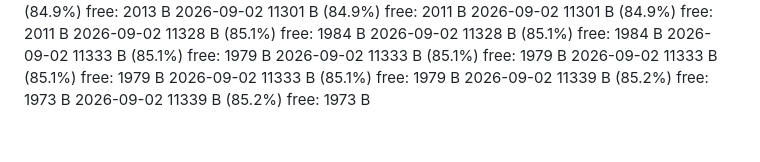
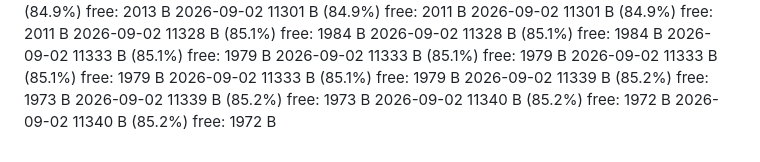
Before and after one commit to JoeyCacciatore3/nat-20-unicorn, a Markdown page: SIZELOG.md, the part around the change. Drawn GitHub-style.

Commit message:
docs: record Wavedash deploy mn7ac5h (11,340 B, aligned with badcba6)

```diff
--- a/SIZELOG.md
+++ b/SIZELOG.md
@@ -868,3 +868,5 @@
 2026-09-02  11333 B  (85.1%)  free: 1979 B
 2026-09-02  11339 B  (85.2%)  free: 1973 B
 2026-09-02  11339 B  (85.2%)  free: 1973 B
+2026-09-02  11340 B  (85.2%)  free: 1972 B
+2026-09-02  11340 B  (85.2%)  free: 1972 B
```
